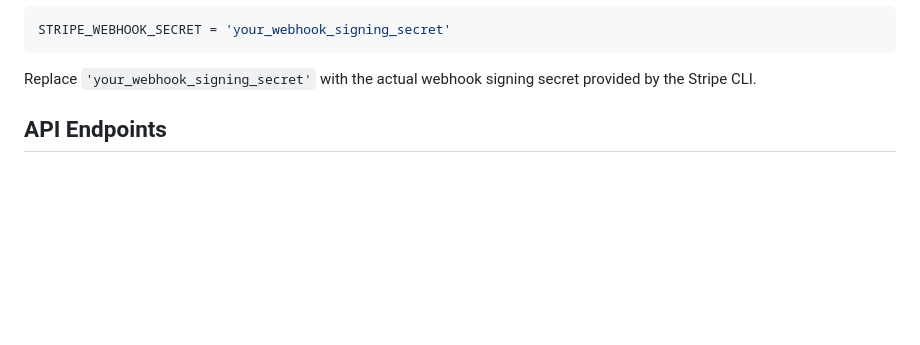
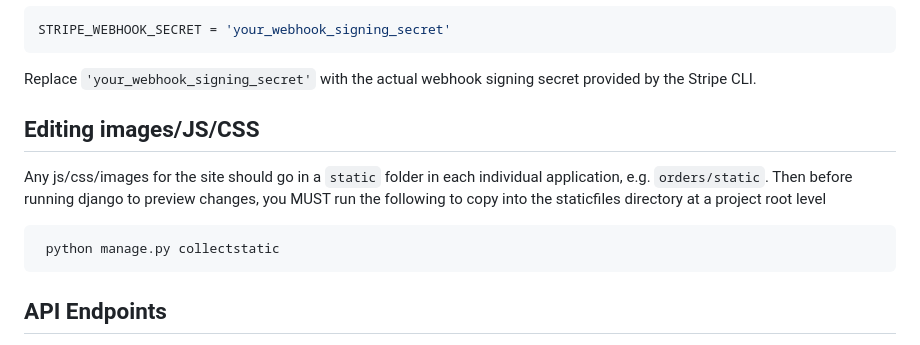
Before and after one commit to PFXBen/milestone-4-api, a Markdown page: readme.md, the part around the change. Rendered like a GitHub page; blank space fills up the shorter version.

````diff
--- a/readme.md
+++ b/readme.md
@@ -98,7 +98,11 @@ STRIPE_WEBHOOK_SECRET = 'your_webhook_signing_secret'
 
 Replace `'your_webhook_signing_secret'` with the actual webhook signing secret provided by the Stripe CLI.
 
-
+## Editing images/JS/CSS
+Any js/css/images for the site should go in a ```static``` folder in each individual application, e.g. ```orders/static```. Then before running django to preview changes, you MUST run the following to copy into the staticfiles directory at a project root level
+```
+ python manage.py collectstatic
+```
 
 ## API Endpoints
 
````
